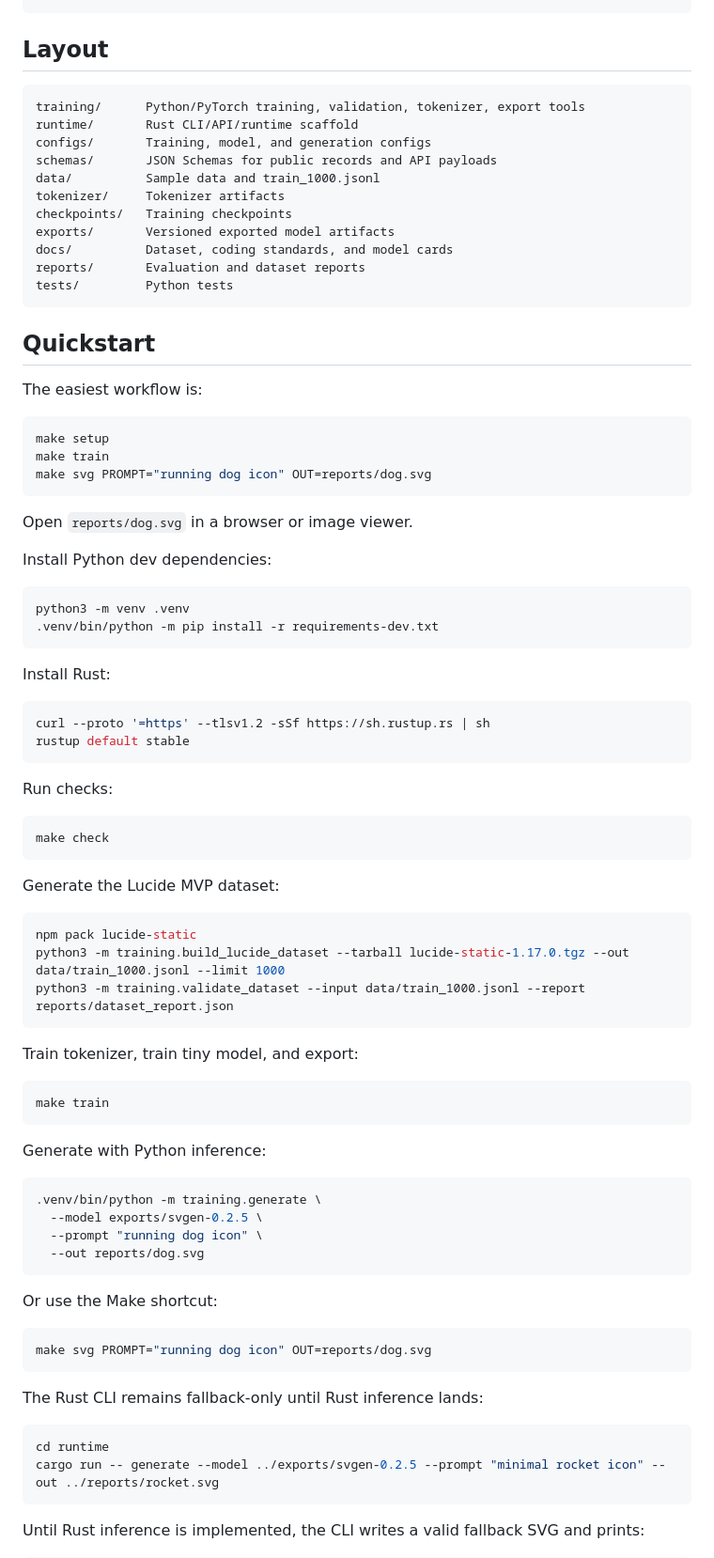
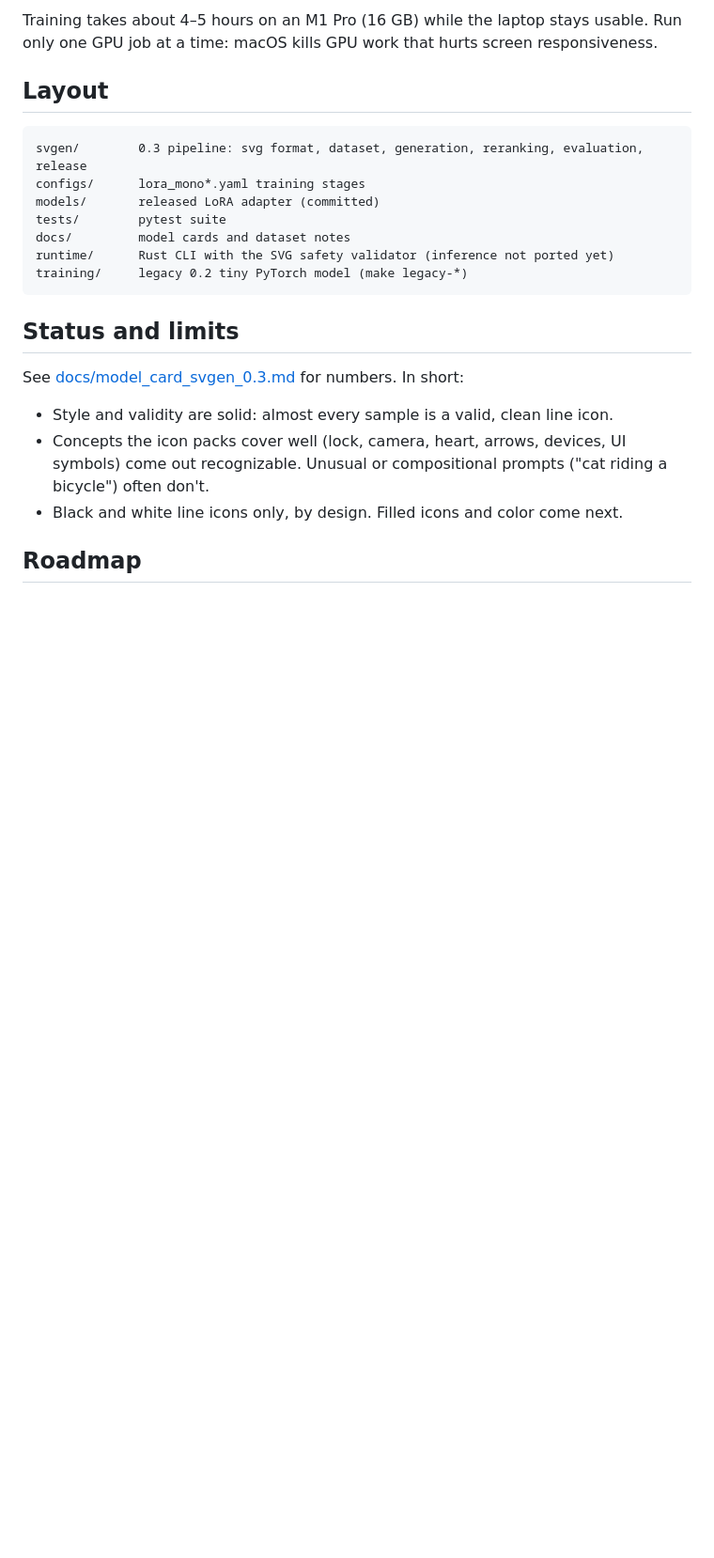
Before and after one commit to artamrj/SVGen, a Markdown page: README.md, the part around one of its changes. Shown at 94% size. Drawn GitHub-style; blank space fills up the shorter version.

````diff
--- a/README.md
+++ b/README.md
@@ -20,87 +57,24 @@ User prompt
+Training takes about 4–5 hours on an M1 Pro (16 GB) while the laptop stays usable. Run only one GPU job at a time: macOS kills GPU work that hurts screen responsiveness.
 
 ## Layout
 
 ```text
-training/      Python/PyTorch training, validation, tokenizer, export tools
-runtime/       Rust CLI/API/runtime scaffold
-configs/       Training, model, and generation configs
-schemas/       JSON Schemas for public records and API payloads
-data/          Sample data and train_1000.jsonl
-tokenizer/     Tokenizer artifacts
-checkpoints/   Training checkpoints
-exports/       Versioned exported model artifacts
-docs/          Dataset, coding standards, and model cards
-reports/       Evaluation and dataset reports
-tests/         Python tests
+svgen/        0.3 pipeline: svg format, dataset, generation, reranking, evaluation, release
+configs/      lora_mono*.yaml training stages
+models/       released LoRA adapter (committed)
+tests/        pytest suite
+docs/         model cards and dataset notes
+runtime/      Rust CLI with the SVG safety validator (inference not ported yet)
+training/     legacy 0.2 tiny PyTorch model (make legacy-*)
 ```
 
-## Quickstart
+## Status and limits
 
-The easiest workflow is:
+See [docs/model_card_svgen_0.3.md](docs/model_card_svgen_0.3.md) for numbers. In short:
 
-```bash
-make setup
-make train
-make svg PROMPT="running dog icon" OUT=reports/dog.svg
-```
+* Style and validity are solid: almost every sample is a valid, clean line icon.
+* Concepts the icon packs cover well (lock, camera, heart, arrows, devices, UI symbols) come out recognizable. Unusual or compositional prompts ("cat riding a bicycle") often don't.
+* Black and white line icons only, by design. Filled icons and color come next.
 
-Open `reports/dog.svg` in a browser or image viewer.
+## Roadmap
 
-Install Python dev dependencies:
-
-```bash
-python3 -m venv .venv
-.venv/bin/python -m pip install -r requirements-dev.txt
-```
-
-Install Rust:
-
-```bash
-curl --proto '=https' --tlsv1.2 -sSf https://sh.rustup.rs | sh
-rustup default stable
-```
-
-Run checks:
-
-```bash
-make check
-```
-
-Generate the Lucide MVP dataset:
-
-```bash
-npm pack lucide-static
-python3 -m training.build_lucide_dataset --tarball lucide-static-1.17.0.tgz --out data/train_1000.jsonl --limit 1000
-python3 -m training.validate_dataset --input data/train_1000.jsonl --report reports/dataset_report.json
-```
-
-Train tokenizer, train tiny model, and export:
-
-```bash
-make train
-```
-
-Generate with Python inference:
-
-```bash
-.venv/bin/python -m training.generate \
-  --model exports/svgen-0.2.5 \
-  --prompt "running dog icon" \
-  --out reports/dog.svg
-```
-
-Or use the Make shortcut:
-
-```bash
-make svg PROMPT="running dog icon" OUT=reports/dog.svg
-```
-
-The Rust CLI remains fallback-only until Rust inference lands:
-
-```bash
-cd runtime
-cargo run -- generate --model ../exports/svgen-0.2.5 --prompt "minimal rocket icon" --out ../reports/rocket.svg
-```
-
-Until Rust inference is implemented, the CLI writes a valid fallback SVG and prints:
-
````
Also changed, not shown: other parts of README.md (+52 -32 lines), docs/model_card_svgen_0.3.md (added, +68 -0 lines), docs/samples_0.3.png (added), 8 other files.
